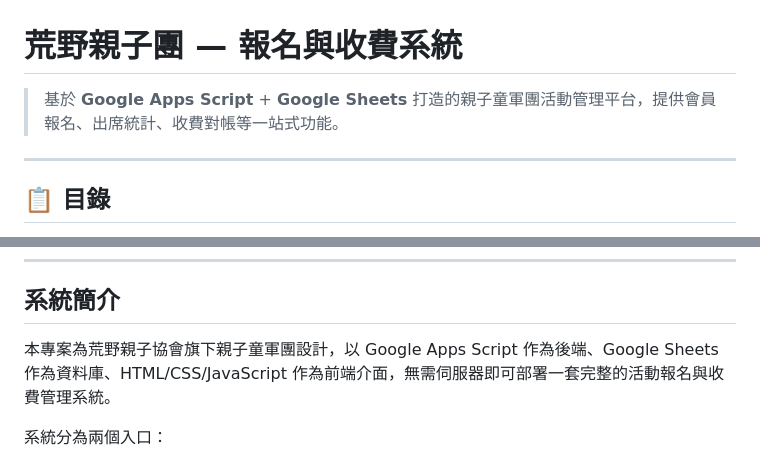
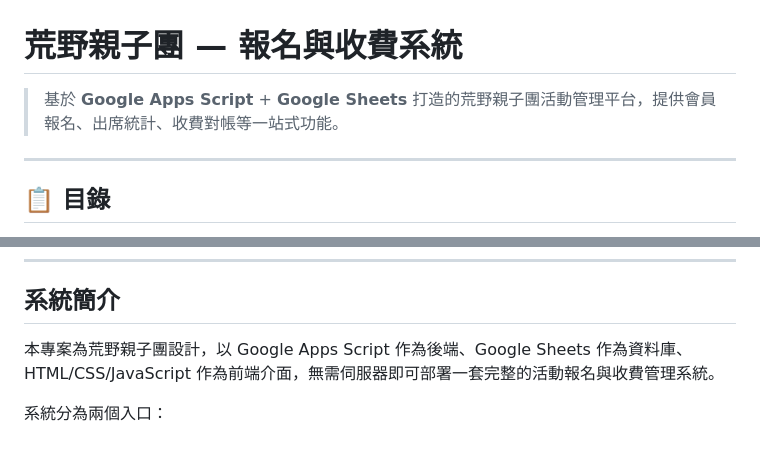
Before and after one commit to lwyeh/sow_activity, a Markdown page: README.md, 2 parts joined by grey strips. Drawn GitHub-style.

Commit message:
Update project name in README.md

```diff
--- a/README.md
+++ b/README.md
@@ -1,6 +1,6 @@
 # 荒野親子團 — 報名與收費系統
 
-> 基於 **Google Apps Script** + **Google Sheets** 打造的親子童軍團活動管理平台，提供會員報名、出席統計、收費對帳等一站式功能。
+> 基於 **Google Apps Script** + **Google Sheets** 打造的荒野親子團活動管理平台，提供會員報名、出席統計、收費對帳等一站式功能。
 
 ---
 
@@ -20,7 +20,7 @@
 
 ## 系統簡介
 
-本專案為荒野親子協會旗下親子童軍團設計，以 Google Apps Script 作為後端、Google Sheets 作為資料庫、HTML/CSS/JavaScript 作為前端介面，無需伺服器即可部署一套完整的活動報名與收費管理系統。
+本專案為荒野親子團設計，以 Google Apps Script 作為後端、Google Sheets 作為資料庫、HTML/CSS/JavaScript 作為前端介面，無需伺服器即可部署一套完整的活動報名與收費管理系統。
 
 系統分為兩個入口：
 - **一般頁面**（無參數）：供家長查詢並報名活動
```
